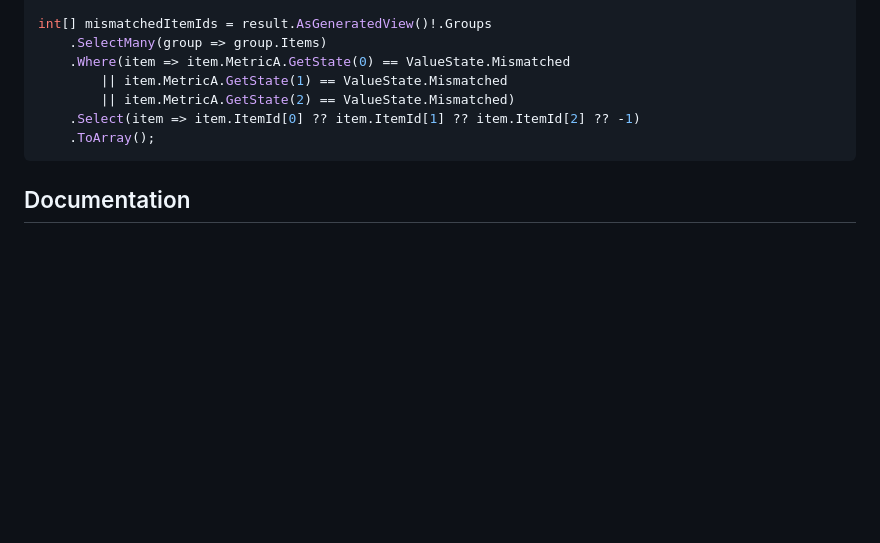
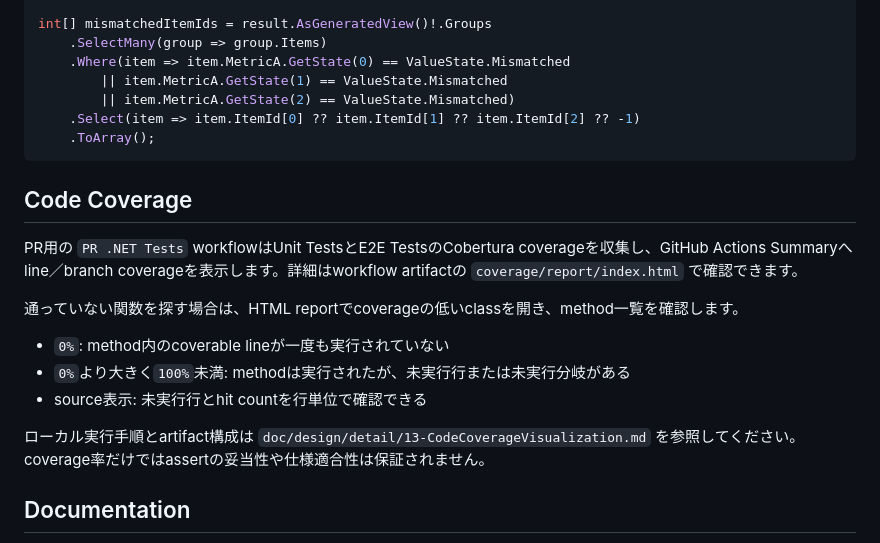
Before and after one commit to ssaattww/SSC, a Markdown page: README.md, the part around the change. Rendered like a GitHub page; blank space fills up the shorter version.

Commit message:
Document code coverage usage in README

````diff
--- a/README.md
+++ b/README.md
@@ -398,6 +398,18 @@ int[] mismatchedItemIds = result.AsGeneratedView()!.Groups
     .ToArray();
 ```
 
+## Code Coverage
+
+PR用の `PR .NET Tests` workflowはUnit TestsとE2E TestsのCobertura coverageを収集し、GitHub Actions Summaryへline／branch coverageを表示します。詳細はworkflow artifactの `coverage/report/index.html` で確認できます。
+
+通っていない関数を探す場合は、HTML reportでcoverageの低いclassを開き、method一覧を確認します。
+
+- `0%`: method内のcoverable lineが一度も実行されていない
+- `0%`より大きく`100%`未満: methodは実行されたが、未実行行または未実行分岐がある
+- source表示: 未実行行とhit countを行単位で確認できる
+
+ローカル実行手順とartifact構成は `doc/design/detail/13-CodeCoverageVisualization.md` を参照してください。coverage率だけではassertの妥当性や仕様適合性は保証されません。
+
 ## Documentation
 
 - Design guide: `doc/design/`
````
